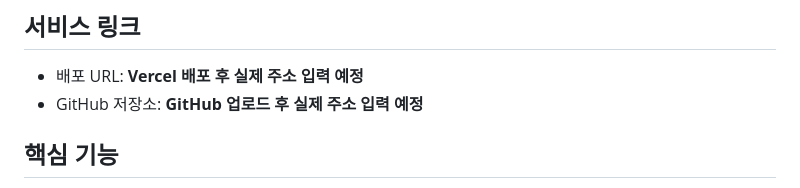
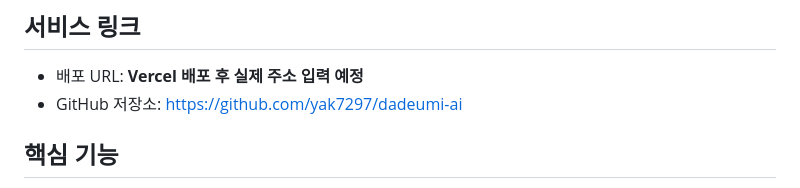
Before and after one commit to yak7297/p2-3, a Markdown page: README.md, the part around the change. Drawn GitHub-style.

Commit message:
docs: add GitHub repository URL

```diff
--- a/README.md
+++ b/README.md
@@ -5,7 +5,7 @@
 ## 서비스 링크
 
 - 배포 URL: **Vercel 배포 후 실제 주소 입력 예정**
-- GitHub 저장소: **GitHub 업로드 후 실제 주소 입력 예정**
+- GitHub 저장소: [https://github.com/yak7297/dadeumi-ai](https://github.com/yak7297/dadeumi-ai)
 
 ## 핵심 기능
 
```
